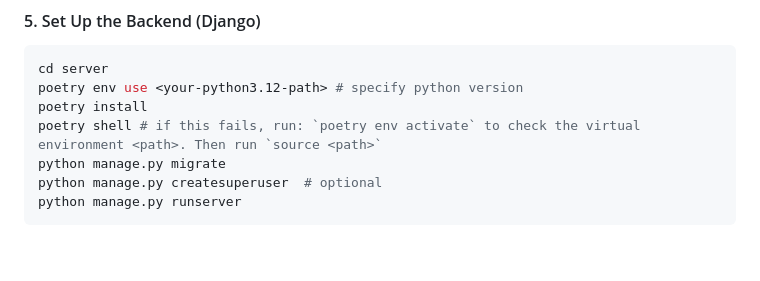
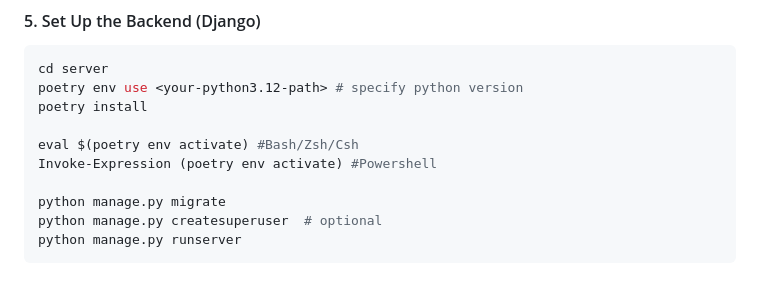
Before and after one commit to codersforcauses/bloom-booking-system, a Markdown page: README.md, the part around the change. GitHub-like rendering; blank space fills up the shorter version.

```diff
--- a/README.md
+++ b/README.md
@@ -125,7 +125,10 @@ NEXT_PUBLIC_BACKEND_URL=http://localhost:8000/api
 cd server
 poetry env use <your-python3.12-path> # specify python version
 poetry install
-poetry shell # if this fails, run: `poetry env activate` to check the virtual environment <path>. Then run `source <path>`
+
+eval $(poetry env activate) #Bash/Zsh/Csh
+Invoke-Expression (poetry env activate) #Powershell
+
 python manage.py migrate
 python manage.py createsuperuser  # optional
 python manage.py runserver
```
